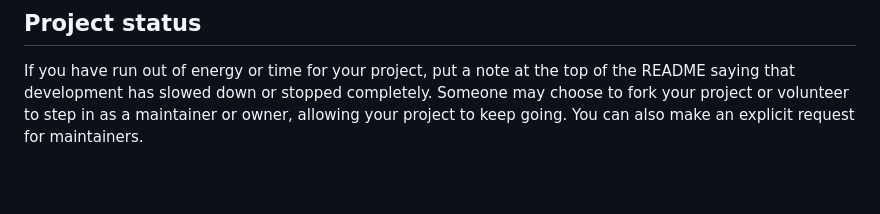
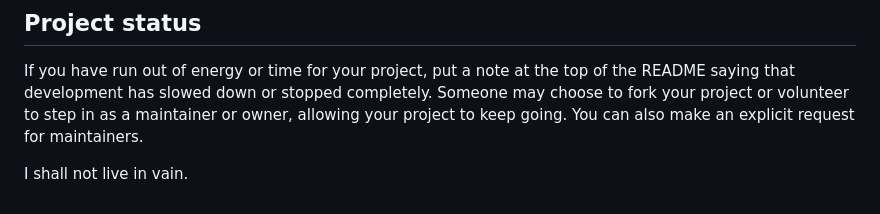
Before and after one commit to MichaelLuo123/Study-group-finder, a Markdown page: README.md, the part around the change. GitHub-like rendering; blank space fills up the shorter version.

Commit message:
Fifth line of poem

```diff
--- a/README.md
+++ b/README.md
@@ -91,3 +91,5 @@ For open source projects, say how it is licensed.
 
 ## Project status
 If you have run out of energy or time for your project, put a note at the top of the README saying that development has slowed down or stopped completely. Someone may choose to fork your project or volunteer to step in as a maintainer or owner, allowing your project to keep going. You can also make an explicit request for maintainers.
+
+I shall not live in vain.
```
